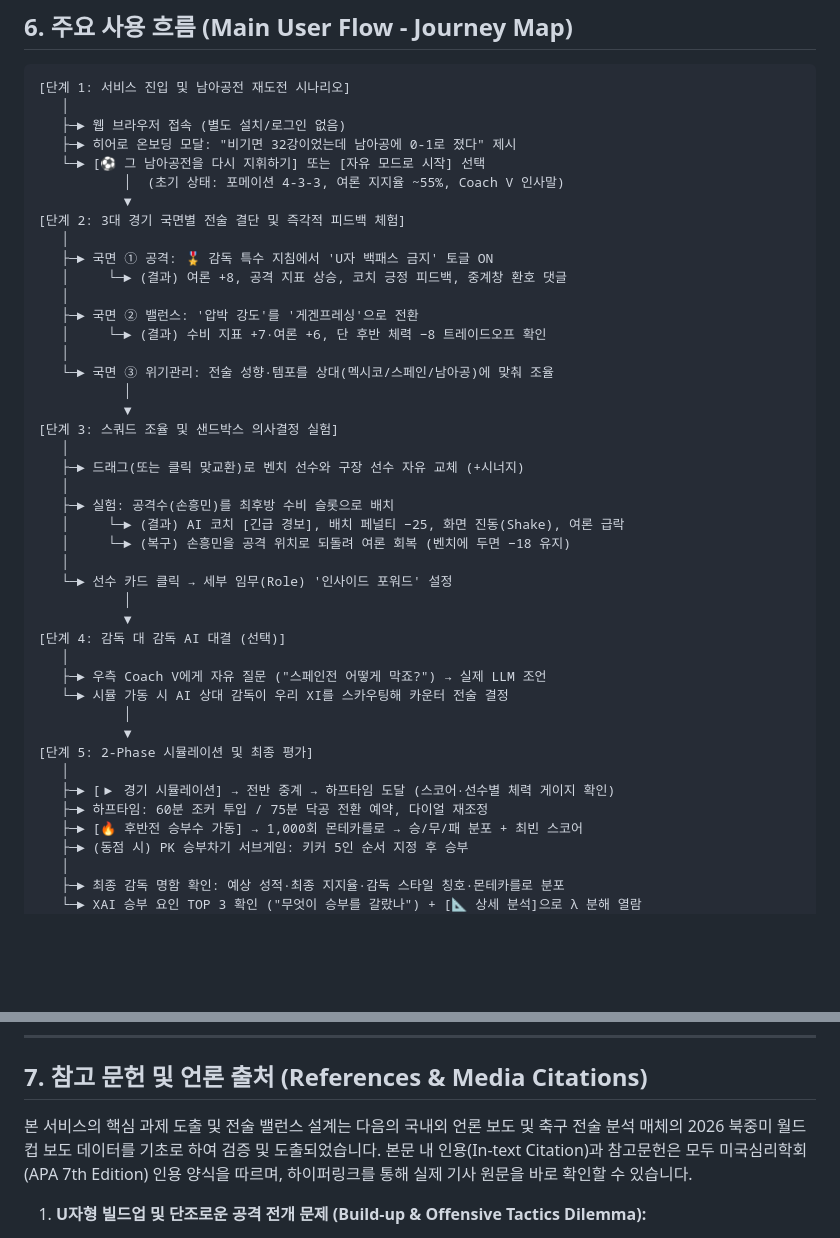
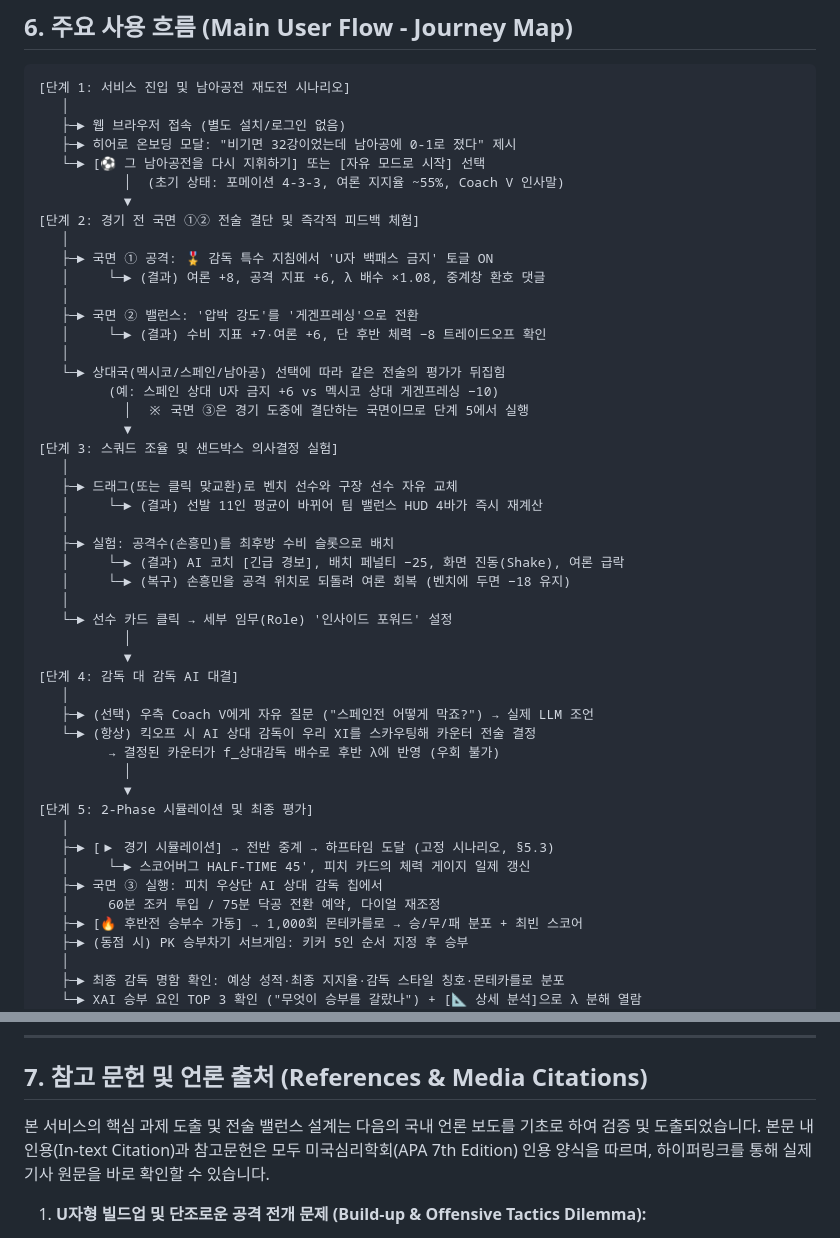
Before and after one commit to liminal-cipher/k-tactics-lab-2026, a Markdown page: PROPOSAL.md, 2 parts joined by grey strips. Drawn GitHub-style; blank space fills up the shorter version.

Commit message:
docs(proposal): align the three-phase spine
The three tactical phases are the backbone of the document, but the flow
map in section 6 defined phase 3 as pre-match tempo tuning while section
2.2 defined it as the half-time plan B. A judge cross-reading the two
sections finds the structure contradicting itself.

- 2.2 and 6: phase 3 is the one decision made during the match, so stage
  2 now covers phases 1 and 2 only and stage 5 executes phase 3
- 2.2, 3.1, 6: half-time controls live in the AI opponent chip at the top
  right of the pitch. The document had placed them in the locker room,
  which is a separate tab holding the 20-man squad. "Locker room" now
  refers only to that tab
- 3: the layout diagram showed KOR 0:1 MEX, a live score against an
  opponent the entry scenario does not use. Show the actual set-up state
  and document the scorebug's phase transitions in 3.1
- 6: drop "(+synergy)". No such mechanism exists; state what a bench swap
  actually does, which is recompute the balance HUD
- 6: stage 4 was labelled optional, but only the Coach V question is. The
  AI opponent always runs, so mark each branch
- 7: same citation overclaim corrected in 1.1

```diff
--- a/PROPOSAL.md
+++ b/PROPOSAL.md
@@ -226,20 +226,22 @@ Coach V 채팅·사전 분석과 AI 상대 감독의 카운터 전술 결정만
    └─► [⚽ 그 남아공전을 다시 지휘하기] 또는 [자유 모드로 시작] 선택
            │  (초기 상태: 포메이션 4-3-3, 여론 지지율 ~55%, Coach V 인사말)
            ▼
-[단계 2: 3대 경기 국면별 전술 결단 및 즉각적 피드백 체험]
+[단계 2: 경기 전 국면 ①② 전술 결단 및 즉각적 피드백 체험]
    │
    ├─► 국면 ① 공격: 🎖️ 감독 특수 지침에서 'U자 백패스 금지' 토글 ON
-   │     └─► (결과) 여론 +8, 공격 지표 상승, 코치 긍정 피드백, 중계창 환호 댓글
+   │     └─► (결과) 여론 +8, 공격 지표 +6, λ 배수 ×1.08, 중계창 환호 댓글
    │
    ├─► 국면 ② 밸런스: '압박 강도'를 '게겐프레싱'으로 전환
    │     └─► (결과) 수비 지표 +7·여론 +6, 단 후반 체력 −8 트레이드오프 확인
    │
-   └─► 국면 ③ 위기관리: 전술 성향·템포를 상대(멕시코/스페인/남아공)에 맞춰 조율
-           │
+   └─► 상대국(멕시코/스페인/남아공) 선택에 따라 같은 전술의 평가가 뒤집힘
+         (예: 스페인 상대 U자 금지 +6 vs 멕시코 상대 게겐프레싱 −10)
+           │  ※ 국면 ③은 경기 도중에 결단하는 국면이므로 단계 5에서 실행
            ▼
 [단계 3: 스쿼드 조율 및 샌드박스 의사결정 실험]
    │
-   ├─► 드래그(또는 클릭 맞교환)로 벤치 선수와 구장 선수 자유 교체 (+시너지)
+   ├─► 드래그(또는 클릭 맞교환)로 벤치 선수와 구장 선수 자유 교체
+   │     └─► (결과) 선발 11인 평균이 바뀌어 팀 밸런스 HUD 4바가 즉시 재계산
    │
    ├─► 실험: 공격수(손흥민)를 최후방 수비 슬롯으로 배치
    │     └─► (결과) AI 코치 [긴급 경보], 배치 페널티 −25, 화면 진동(Shake), 여론 급락
@@ -248,16 +250,19 @@ Coach V 채팅·사전 분석과 AI 상대 감독의 카운터 전술 결정만
    └─► 선수 카드 클릭 → 세부 임무(Role) '인사이드 포워드' 설정
            │
            ▼
-[단계 4: 감독 대 감독 AI 대결 (선택)]
+[단계 4: 감독 대 감독 AI 대결]
    │
-   ├─► 우측 Coach V에게 자유 질문 ("스페인전 어떻게 막죠?") → 실제 LLM 조언
-   └─► 시뮬 가동 시 AI 상대 감독이 우리 XI를 스카우팅해 카운터 전술 결정
+   ├─► (선택) 우측 Coach V에게 자유 질문 ("스페인전 어떻게 막죠?") → 실제 LLM 조언
+   └─► (항상) 킥오프 시 AI 상대 감독이 우리 XI를 스카우팅해 카운터 전술 결정
+         → 결정된 카운터가 f_상대감독 배수로 후반 λ에 반영 (우회 불가)
            │
            ▼
 [단계 5: 2-Phase 시뮬레이션 및 최종 평가]
    │
-   ├─► [▶ 경기 시뮬레이션] → 전반 중계 → 하프타임 도달 (스코어·선수별 체력 게이지 확인)
-   ├─► 하프타임: 60분 조커 투입 / 75분 닥공 전환 예약, 다이얼 재조정
+   ├─► [▶ 경기 시뮬레이션] → 전반 중계 → 하프타임 도달 (고정 시나리오, §5.3)
+   │     └─► 스코어버그 HALF-TIME 45', 피치 카드의 체력 게이지 일제 갱신
+   ├─► 국면 ③ 실행: 피치 우상단 AI 상대 감독 칩에서
+   │     60분 조커 투입 / 75분 닥공 전환 예약, 다이얼 재조정
    ├─► [🔥 후반전 승부수 가동] → 1,000회 몬테카를로 → 승/무/패 분포 + 최빈 스코어
    ├─► (동점 시) PK 승부차기 서브게임: 키커 5인 순서 지정 후 승부
    │
@@ -276,7 +281,7 @@ Coach V 채팅·사전 분석과 AI 상대 감독의 카운터 전술 결정만
 
 ## 7. 참고 문헌 및 언론 출처 (References & Media Citations)
 
-본 서비스의 핵심 과제 도출 및 전술 밸런스 설계는 다음의 국내외 언론 보도 및 축구 전술 분석 매체의 2026 북중미 월드컵 보도 데이터를 기초로 하여 검증 및 도출되었습니다. 본문 내 인용(In-text Citation)과 참고문헌은 모두 미국심리학회(APA 7th Edition) 인용 양식을 따르며, 하이퍼링크를 통해 실제 기사 원문을 바로 확인할 수 있습니다.
+본 서비스의 핵심 과제 도출 및 전술 밸런스 설계는 다음의 국내 언론 보도를 기초로 하여 검증 및 도출되었습니다. 본문 내 인용(In-text Citation)과 참고문헌은 모두 미국심리학회(APA 7th Edition) 인용 양식을 따르며, 하이퍼링크를 통해 실제 기사 원문을 바로 확인할 수 있습니다.
 
 1. **U자형 빌드업 및 단조로운 공격 전개 문제 (Build-up & Offensive Tactics Dilemma):**
    - **([MBC, 2026a](https://imnews.imbc.com/replay/2026/nwdesk/article/6833724_37004.html)):** MBC News. (2026, June 26). _[Repeated stubbornness, repeated defeat... "Korean football lost two years"](https://imnews.imbc.com/replay/2026/nwdesk/article/6833724_37004.html)_. MBC News Desk.
```
Also changed, not shown: other parts of PROPOSAL.md (+3 -3 lines).
